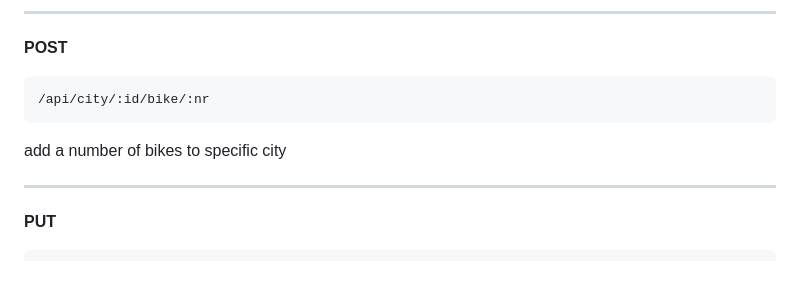
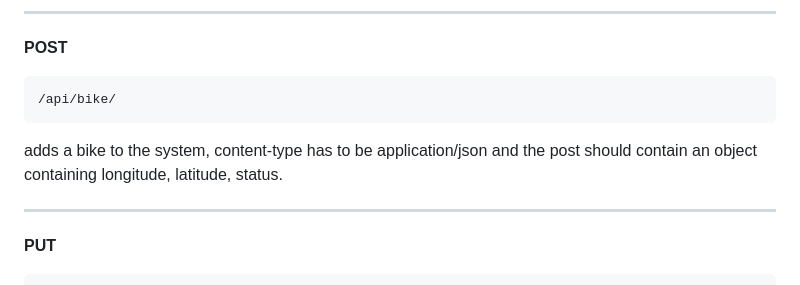
Before and after one commit to Miyarima/Elsparkcyklar-AB, a Markdown page: docs/api.md, the part around the change. Rendered like a GitHub page.

Commit message:
Update api.md
updated information about how to add bikes

````diff
--- a/docs/api.md
+++ b/docs/api.md
@@ -105,10 +105,10 @@ returns zones, bikes and charging statioins in specific city
 **POST**
 
 ```bash
-/api/city/:id/bike/:nr
+/api/bike/
 ```
 
-add a number of bikes to specific city
+adds a bike to the system, content-type has to be application/json and the post should contain an object containing longitude, latitude, status.
 
 ---
 
````
